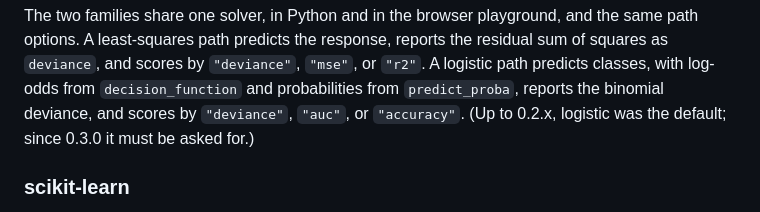
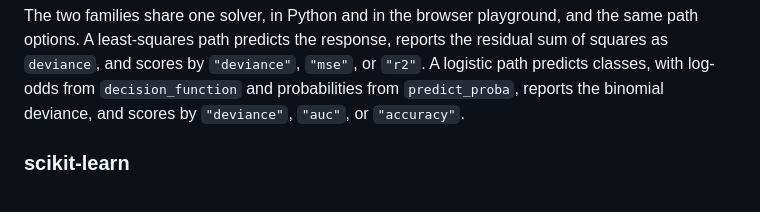
Before and after one commit to mmacpherson/pybiglasso, a Markdown page: README.md, the part around the change. Drawn GitHub-style.

Commit message:
README: drop the 0.2.x default-family note
Co-Authored-By: Claude Opus 5.5 <noreply@anthropic.com>
Claude-Session: https://claude.ai/code/session_011aQvDyzhtbc975RaquQfjL

```diff
--- a/README.md
+++ b/README.md
@@ -128,8 +128,7 @@ reports the residual sum of squares as `deviance`, and scores by
 `"deviance"`, `"mse"`, or `"r2"`. A logistic path predicts classes, with
 log-odds from `decision_function` and probabilities from `predict_proba`,
 reports the binomial deviance, and scores by `"deviance"`, `"auc"`, or
-`"accuracy"`. (Up to 0.2.x, logistic was the default; since
-0.3.0 it must be asked for.)
+`"accuracy"`.
 
 ### scikit-learn
 
```
